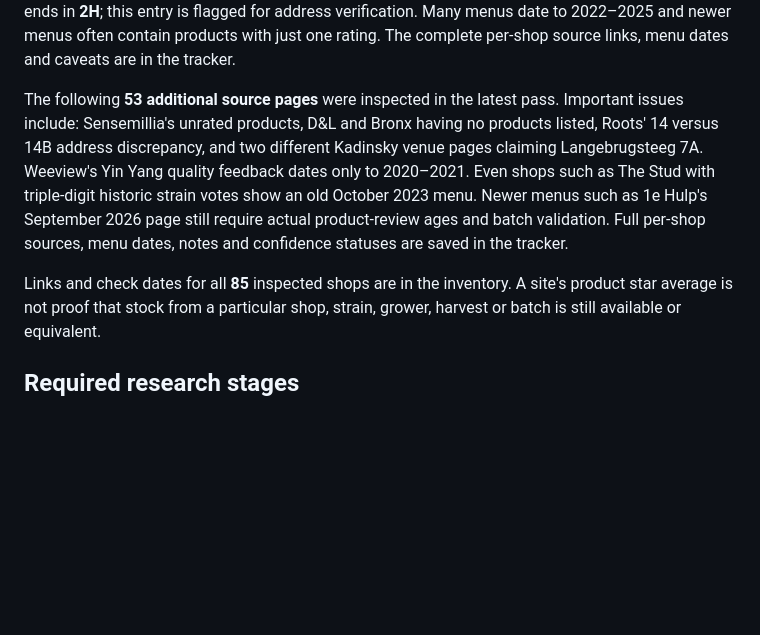
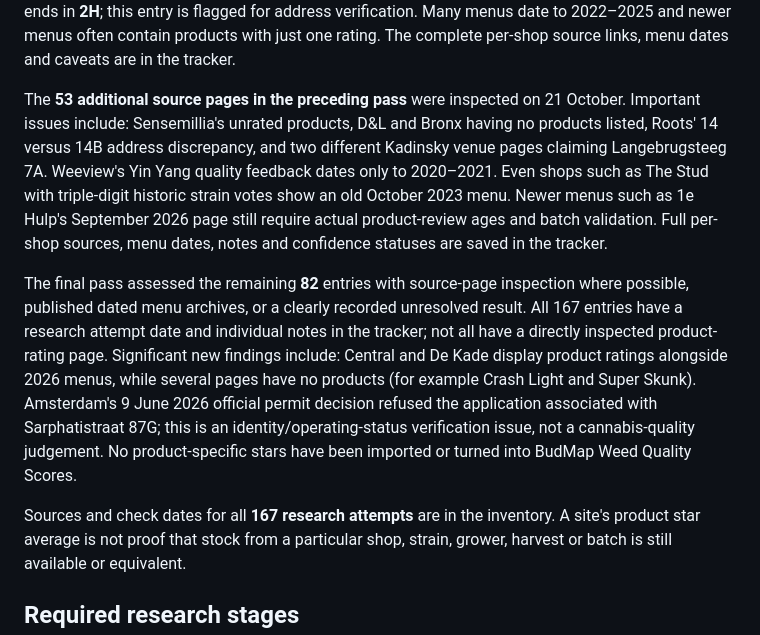
Before and after one commit to MurkleGuy/-amsterdam-coffeeshop-atlas, a Markdown page: WEED-QUALITY-RESEARCH-PLAN.md, the part around one of its changes. Rendered like a GitHub page; blank space fills up the shorter version.

```diff
--- a/WEED-QUALITY-RESEARCH-PLAN.md
+++ b/WEED-QUALITY-RESEARCH-PLAN.md
@@ -64,9 +66,11 @@ Eighty-five venue/quality source pages have now received an **initial inspection
 
 The next 20 pages were inspected on 21 October. The sample includes DNA, The Old Church, Happy Days, Best Friends Oud-Zuid, The Border, Pacific, The Plug Westerdok, Babylon, Relax Centrum, Boerejongens BIJ, Risky Business, Siberië, Atlas (Noord), Massawa, The Bulldog Port 26, Nogal Wiedes, Happy People, Oost, Paradox and The Plug East. Pacific's page had **no products listed**. Paradox's source page reports **Eerste Bloemdwarsstraat 2R** while the tracked government address ends in **2H**; this entry is flagged for address verification. Many menus date to 2022–2025 and newer menus often contain products with just one rating. The complete per-shop source links, menu dates and caveats are in the tracker.
 
-The following **53 additional source pages** were inspected in the latest pass. Important issues include: Sensemillia's unrated products, D&L and Bronx having no products listed, Roots' 14 versus 14B address discrepancy, and two different Kadinsky venue pages claiming Langebrugsteeg 7A. Weeview's Yin Yang quality feedback dates only to 2020–2021. Even shops such as The Stud with triple-digit historic strain votes show an old October 2023 menu. Newer menus such as 1e Hulp's September 2026 page still require actual product-review ages and batch validation. Full per-shop sources, menu dates, notes and confidence statuses are saved in the tracker.
+The **53 additional source pages in the preceding pass** were inspected on 21 October. Important issues include: Sensemillia's unrated products, D&L and Bronx having no products listed, Roots' 14 versus 14B address discrepancy, and two different Kadinsky venue pages claiming Langebrugsteeg 7A. Weeview's Yin Yang quality feedback dates only to 2020–2021. Even shops such as The Stud with triple-digit historic strain votes show an old October 2023 menu. Newer menus such as 1e Hulp's September 2026 page still require actual product-review ages and batch validation. Full per-shop sources, menu dates, notes and confidence statuses are saved in the tracker.
 
-Links and check dates for all **85** inspected shops are in the inventory.
+The final pass assessed the remaining **82** entries with source-page inspection where possible, published dated menu archives, or a clearly recorded unresolved result. All 167 entries have a research attempt date and individual notes in the tracker; not all have a directly inspected product-rating page. Significant new findings include: Central and De Kade display product ratings alongside 2026 menus, while several pages have no products (for example Crash Light and Super Skunk). Amsterdam's 9 June 2026 official permit decision refused the application associated with Sarphatistraat 87G; this is an identity/operating-status verification issue, not a cannabis-quality judgement. No product-specific stars have been imported or turned into BudMap Weed Quality Scores.
+
+Sources and check dates for all **167 research attempts** are in the inventory.
 A site's product star average is not proof that stock from a particular
 shop, strain, grower, harvest or batch is still available or equivalent.
 
```
Also changed, not shown: other parts of WEED-QUALITY-RESEARCH-PLAN.md (+16 -12 lines).
